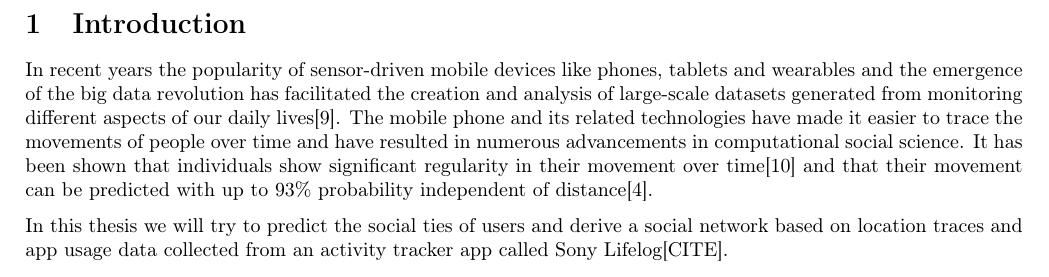
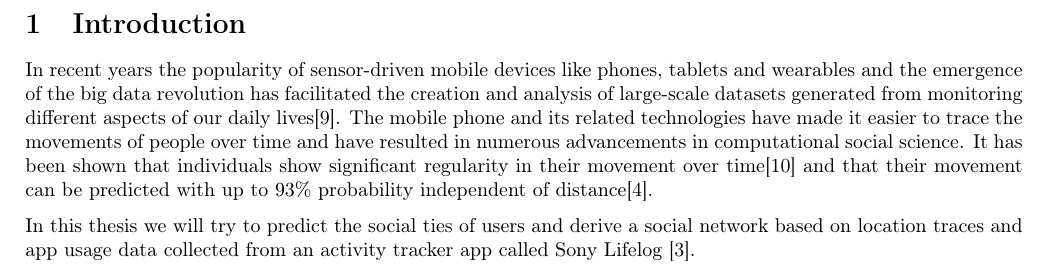
Before and after one commit to syre/inferring-social-networks-from-geographic-coincidences, a LaTeX document (report/main.tex, which reads report/introduction.tex): part of page 5 of 12, cut so that both start at the same text. Compiled offline with pdfLaTeX.

Commit message:
Sony LifeLog cite added/fixed

```diff
--- a/report/introduction.tex
+++ b/report/introduction.tex
@@ -2,4 +2,4 @@
 \section{Introduction}
 In recent years the popularity of sensor-driven mobile devices like phones, tablets and wearables and the emergence of the big data revolution has facilitated the creation and analysis of large-scale datasets generated from monitoring different aspects of our daily lives\cite{lazer2009life}. The mobile phone and its related technologies have made it easier to trace the movements of people over time and have resulted in numerous advancements in computational social science. It has been shown that individuals show significant regularity in their movement over time\cite{Uihmp} and that their movement can be predicted with up to 93\% probability independent of distance\cite{LoPiHM}.
 
-In this thesis we will try to predict the social ties of users and derive a social network based on location traces and app usage data collected from an activity tracker app called Sony Lifelog[CITE].\cite{
+In this thesis we will try to predict the social ties of users and derive a social network based on location traces and app usage data collected from an activity tracker app called Sony Lifelog \cite{sonyLifeLog}.
```
